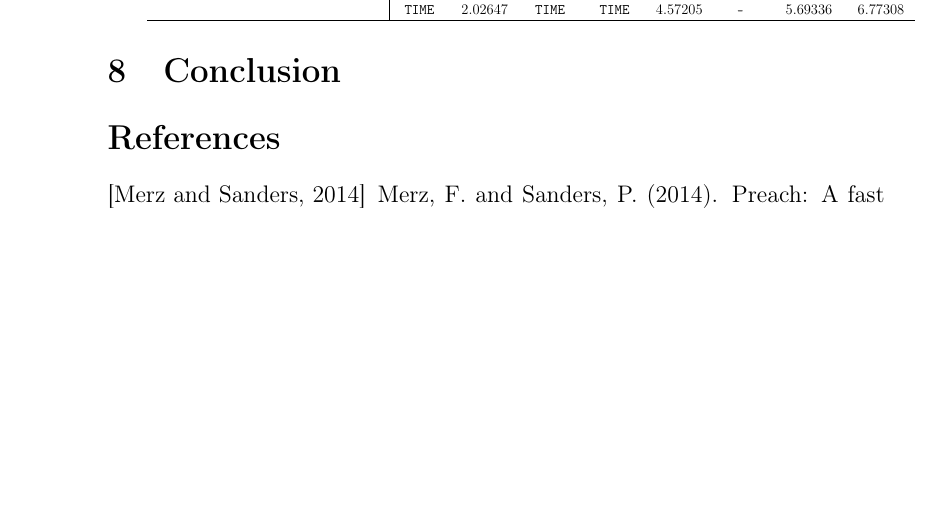
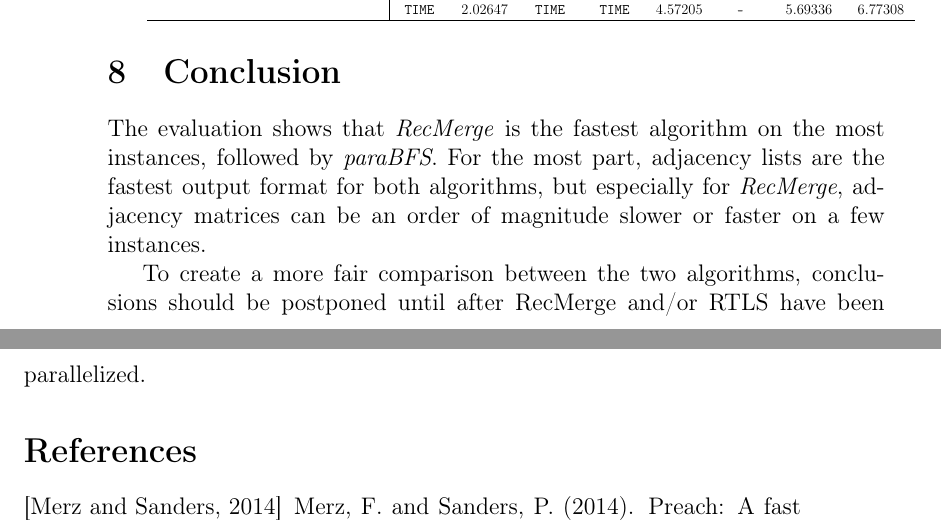
Before and after one commit to TehMillhouse/transitiveclosure, a LaTeX paper (document/main.tex): part of page 8 of 8 before the commit and two parts of pages 8 and 9 of 9 after it, the two joined at a grey line, cut so that both start at the same text, the shorter picture padded with empty space. Compiled offline with pdfLaTeX.

Commit message:
Conclusion. Or not.

```diff
--- a/document/main.tex
+++ b/document/main.tex
@@ -186,6 +186,10 @@ The graphs used for these experiments were adopted from \cite{preach}. The diffe
 
 \section{Conclusion}
 
+The evaluation shows that \emph{RecMerge} is the fastest algorithm on the most instances, followed by \emph{paraBFS}. For the most part, adjacency lists are the fastest output format for both algorithms, but especially for \emph{RecMerge}, adjacency matrices can be an order of magnitude slower or faster on a few instances.
+
+To create a more fair comparison between the two algorithms, conclusions should be postponed until after RecMerge and/or RTLS have been parallelized.
+
 \bibliographystyle{apalike}
 \bibliography{main}
 
```
